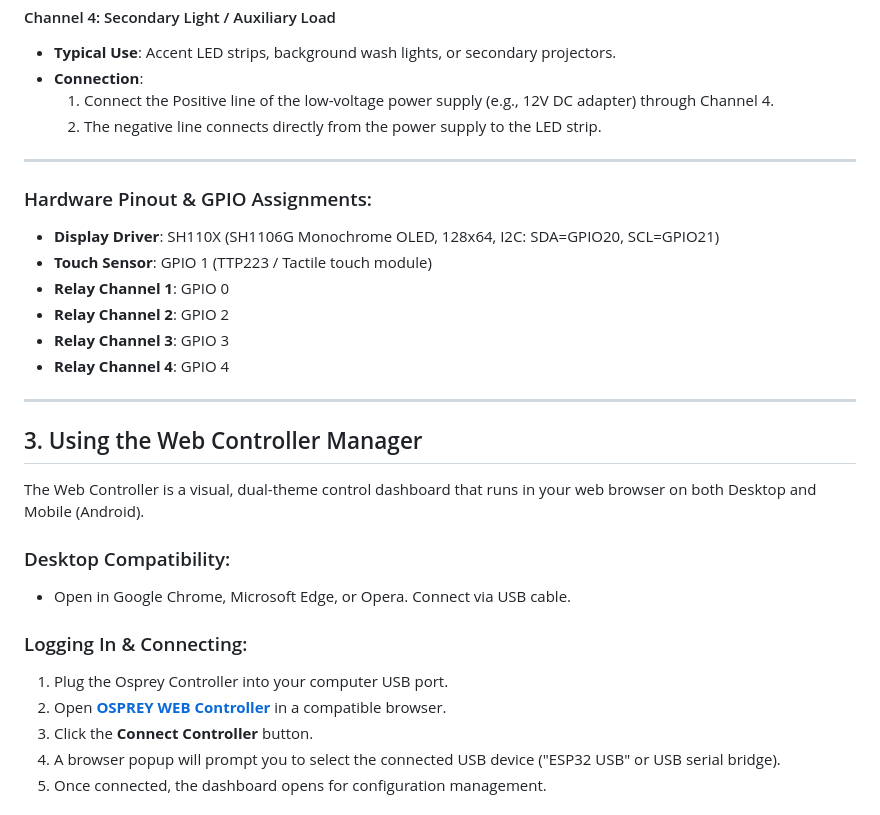
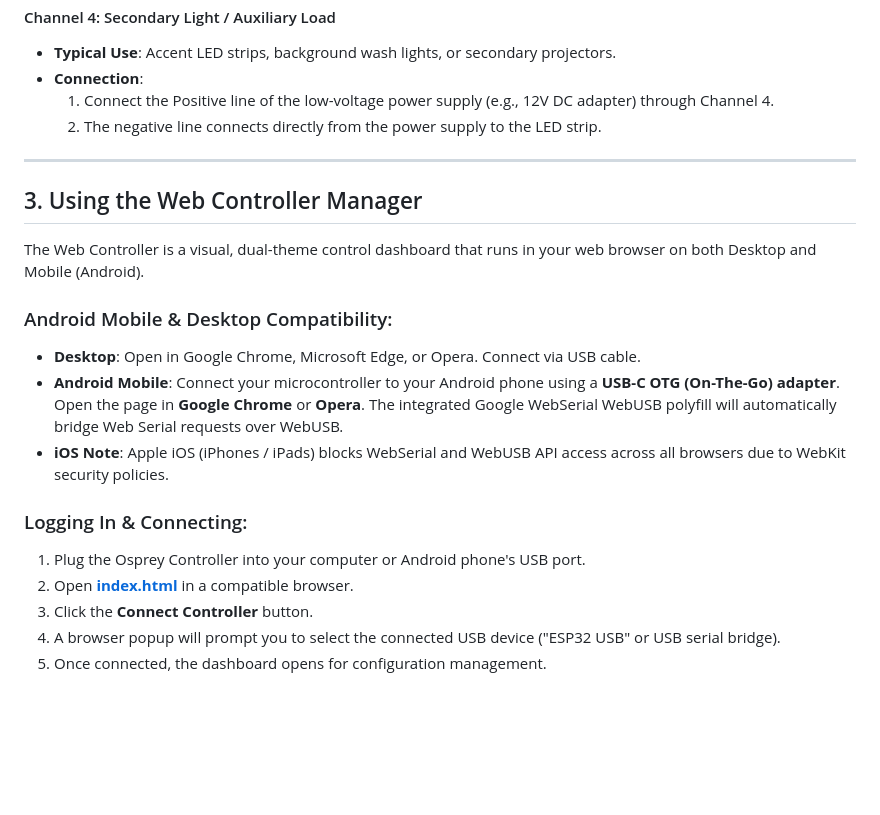
Before and after one commit to micromakerlabsfiles-git/OSPREY-Controller, a Markdown page: README.md, the part around the change. Rendered like a GitHub page; blank space fills up the shorter version.

```diff
--- a/README.md
+++ b/README.md
@@ -64,26 +64,18 @@ The Osprey Controller has **4 independent relay channels** that act as automatic
 
 ---
 
-### Hardware Pinout & GPIO Assignments:
-- **Display Driver**: SH110X (SH1106G Monochrome OLED, 128x64, I2C: SDA=GPIO20, SCL=GPIO21)
-- **Touch Sensor**: GPIO 1 (TTP223 / Tactile touch module)
-- **Relay Channel 1**: GPIO 0
-- **Relay Channel 2**: GPIO 2
-- **Relay Channel 3**: GPIO 3
-- **Relay Channel 4**: GPIO 4
-
----
-
 ## 3. Using the Web Controller Manager
 
 The Web Controller is a visual, dual-theme control dashboard that runs in your web browser on both Desktop and Mobile (Android).
 
-### Desktop Compatibility:
-- Open in Google Chrome, Microsoft Edge, or Opera. Connect via USB cable.
+### Android Mobile & Desktop Compatibility:
+- **Desktop**: Open in Google Chrome, Microsoft Edge, or Opera. Connect via USB cable.
+- **Android Mobile**: Connect your microcontroller to your Android phone using a **USB-C OTG (On-The-Go) adapter**. Open the page in **Google Chrome** or **Opera**. The integrated Google WebSerial WebUSB polyfill will automatically bridge Web Serial requests over WebUSB.
+- **iOS Note**: Apple iOS (iPhones / iPads) blocks WebSerial and WebUSB API access across all browsers due to WebKit security policies.
 
 ### Logging In & Connecting:
-1. Plug the Osprey Controller into your computer USB port.
-2. Open **[OSPREY WEB Controller](https://micromakerlabsfiles-git.github.io/OSPREY-Controller/)** in a compatible browser.
+1. Plug the Osprey Controller into your computer or Android phone's USB port.
+2. Open **[index.html](file:///f:/Codes/Osprey_controller/index.html)** in a compatible browser.
 3. Click the **Connect Controller** button.
 4. A browser popup will prompt you to select the connected USB device ("ESP32 USB" or USB serial bridge).
 5. Once connected, the dashboard opens for configuration management.
```
